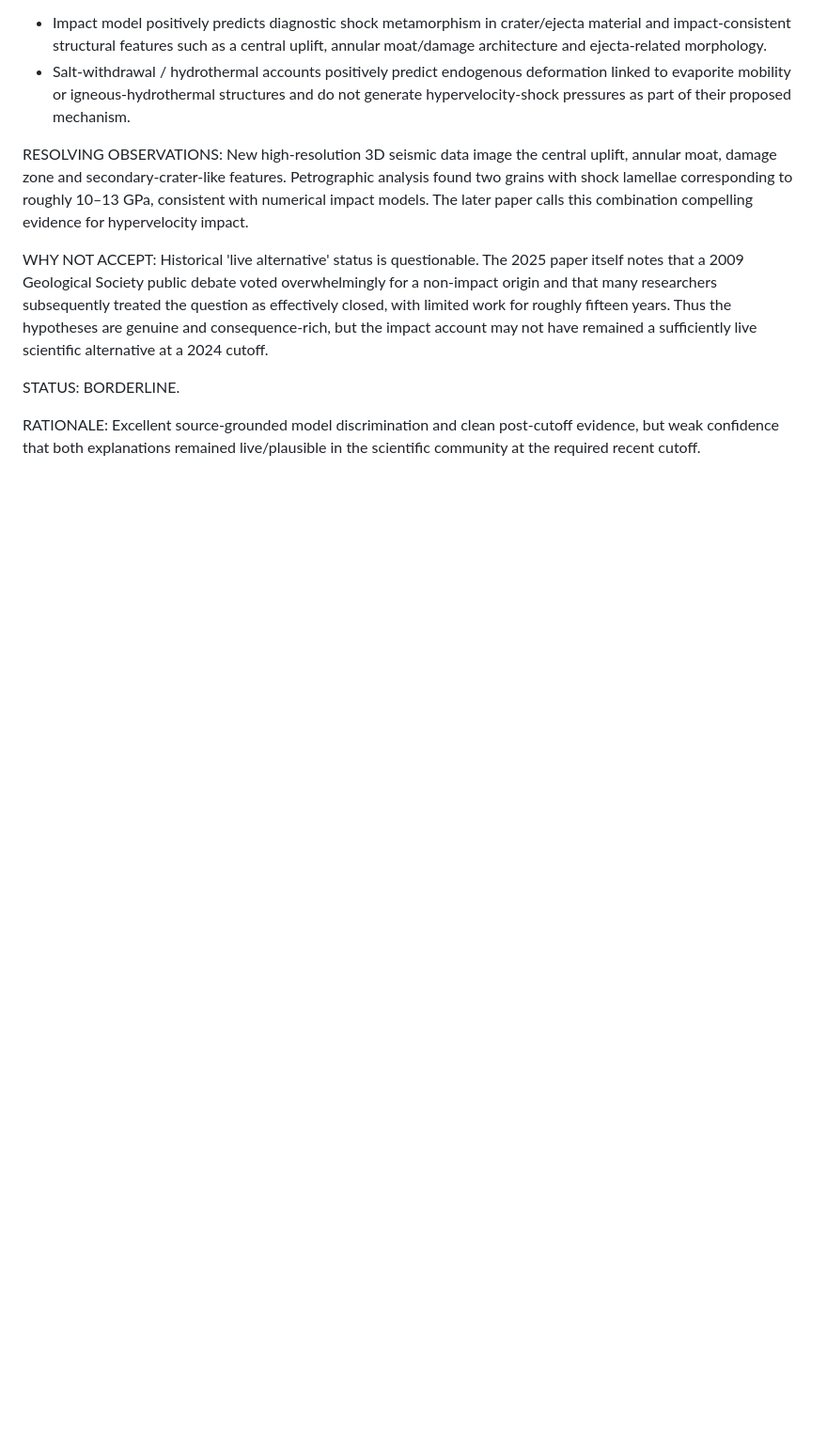
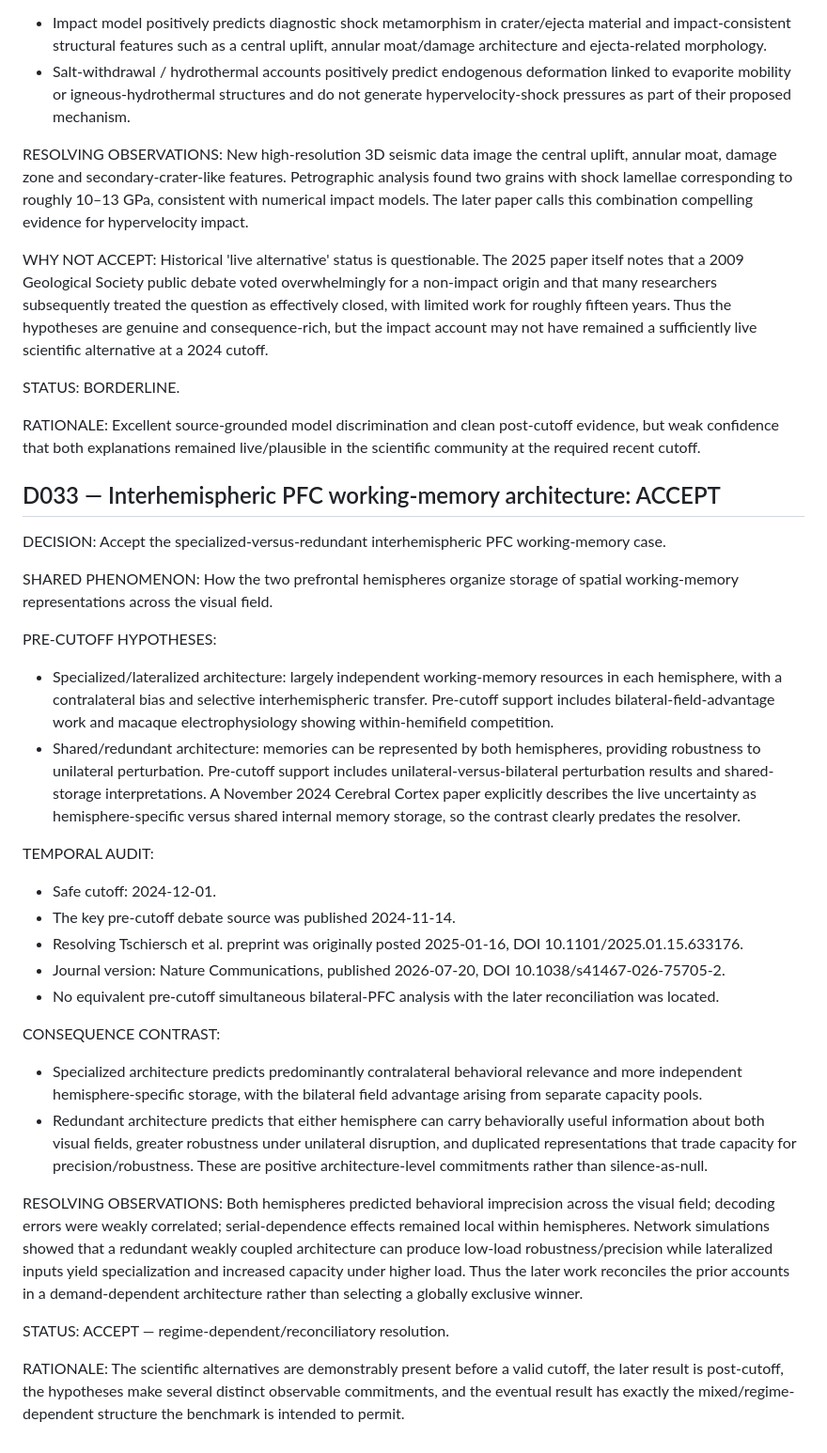
Before and after one commit to kasia-kobalczyk/hypothesis_verification, a Markdown page: .agent/DECISIONS.md, the part around the change. Shown at 94% size. Rendered like a GitHub page; blank space fills up the shorter version.

Commit message:
agent(BENCH-AUDIT-001): append decision

```diff
--- a/.agent/DECISIONS.md
+++ b/.agent/DECISIONS.md
@@ -142,3 +142,38 @@ BORDERLINE.
 
 RATIONALE:
 Excellent source-grounded model discrimination and clean post-cutoff evidence, but weak confidence that both explanations remained live/plausible in the scientific community at the required recent cutoff.
+
+<!-- relay-decision:3b42f5579cfd601627e6c2af task_id:BENCH-AUDIT-001 -->
+## D033 — Interhemispheric PFC working-memory architecture: ACCEPT
+
+DECISION:
+Accept the specialized-versus-redundant interhemispheric PFC working-memory case.
+
+SHARED PHENOMENON:
+How the two prefrontal hemispheres organize storage of spatial working-memory representations across the visual field.
+
+PRE-CUTOFF HYPOTHESES:
+- Specialized/lateralized architecture: largely independent working-memory resources in each hemisphere, with a contralateral bias and selective interhemispheric transfer. Pre-cutoff support includes bilateral-field-advantage work and macaque electrophysiology showing within-hemifield competition.
+- Shared/redundant architecture: memories can be represented by both hemispheres, providing robustness to unilateral perturbation. Pre-cutoff support includes unilateral-versus-bilateral perturbation results and shared-storage interpretations.
+A November 2024 Cerebral Cortex paper explicitly describes the live uncertainty as hemisphere-specific versus shared internal memory storage, so the contrast clearly predates the resolver.
+
+TEMPORAL AUDIT:
+- Safe cutoff: 2024-12-01.
+- The key pre-cutoff debate source was published 2024-11-14.
+- Resolving Tschiersch et al. preprint was originally posted 2025-01-16, DOI 10.1101/2025.01.15.633176.
+- Journal version: Nature Communications, published 2026-07-20, DOI 10.1038/s41467-026-75705-2.
+- No equivalent pre-cutoff simultaneous bilateral-PFC analysis with the later reconciliation was located.
+
+CONSEQUENCE CONTRAST:
+- Specialized architecture predicts predominantly contralateral behavioral relevance and more independent hemisphere-specific storage, with the bilateral field advantage arising from separate capacity pools.
+- Redundant architecture predicts that either hemisphere can carry behaviorally useful information about both visual fields, greater robustness under unilateral disruption, and duplicated representations that trade capacity for precision/robustness.
+These are positive architecture-level commitments rather than silence-as-null.
+
+RESOLVING OBSERVATIONS:
+Both hemispheres predicted behavioral imprecision across the visual field; decoding errors were weakly correlated; serial-dependence effects remained local within hemispheres. Network simulations showed that a redundant weakly coupled architecture can produce low-load robustness/precision while lateralized inputs yield specialization and increased capacity under higher load. Thus the later work reconciles the prior accounts in a demand-dependent architecture rather than selecting a globally exclusive winner.
+
+STATUS:
+ACCEPT — regime-dependent/reconciliatory resolution.
+
+RATIONALE:
+The scientific alternatives are demonstrably present before a valid cutoff, the later result is post-cutoff, the hypotheses make several distinct observable commitments, and the eventual result has exactly the mixed/regime-dependent structure the benchmark is intended to permit.
```
